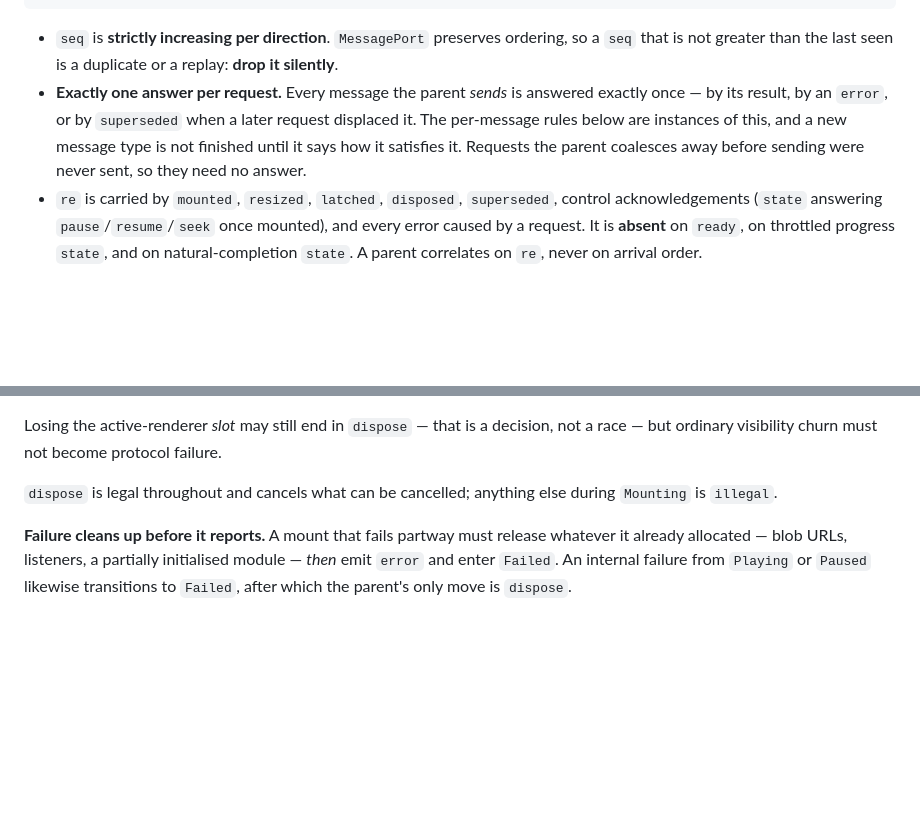
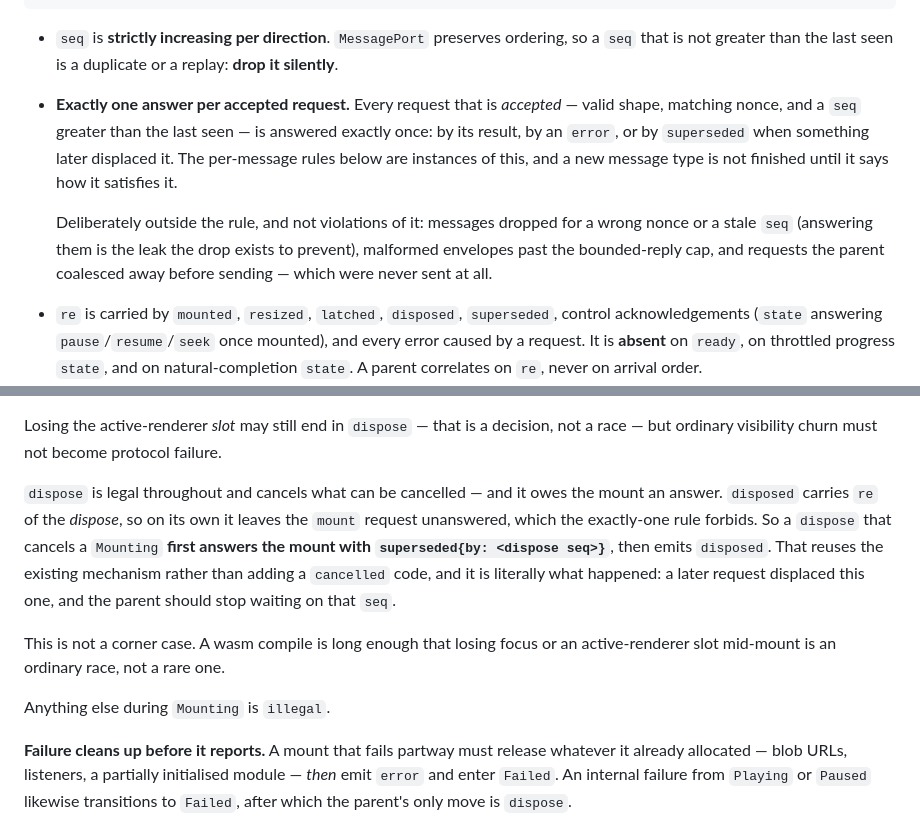
Before and after one commit to OrbitalCommons/rizzma, a Markdown page: design/11-figure-mount-protocol.md, 2 parts joined by grey strips. GitHub-like rendering; blank space fills up the shorter version.

Commit message:
Protocol: a cancelled mount still gets its answer
The exactly-one rule I stated last commit immediately caught a hole that
predated it: dispose is legal during Mounting, but disposed carries re of
the dispose, so the outstanding mount request was left unanswered.

A dispose that cancels a Mounting now answers the mount with superseded
{by: dispose seq} first, then emits disposed. That reuses the existing
mechanism rather than adding a cancelled error code, and it is literally
what happened — a later request displaced this one and the parent should
stop waiting on that seq. Worth being exact about because a wasm compile
is long enough that losing focus mid-mount is an ordinary race.

Also tightens the rule's own wording, which overreached: it said every
message the parent sends, which contradicted the deliberate silent drops
for a wrong nonce or stale seq and the bounded replies for malformed
envelopes. It now covers every accepted request — valid shape, matching
nonce, monotonic seq — and names the exclusions as deliberate rather than
leaving them looking like violations.

```diff
--- a/design/11-figure-mount-protocol.md
+++ b/design/11-figure-mount-protocol.md
@@ -109,12 +109,17 @@ type Envelope<T> = {
 - `seq` is **strictly increasing per direction**. `MessagePort` preserves
   ordering, so a `seq` that is not greater than the last seen is a duplicate or
   a replay: **drop it silently**.
-- **Exactly one answer per request.** Every message the parent *sends* is
-  answered exactly once — by its result, by an `error`, or by `superseded` when
-  a later request displaced it. The per-message rules below are instances of
+- **Exactly one answer per accepted request.** Every request that is *accepted*
+  — valid shape, matching nonce, and a `seq` greater than the last seen — is
+  answered exactly once: by its result, by an `error`, or by `superseded` when
+  something later displaced it. The per-message rules below are instances of
   this, and a new message type is not finished until it says how it satisfies
-  it. Requests the parent coalesces away before sending were never sent, so
-  they need no answer.
+  it.
+
+  Deliberately outside the rule, and not violations of it: messages dropped for
+  a wrong nonce or a stale `seq` (answering them is the leak the drop exists to
+  prevent), malformed envelopes past the bounded-reply cap, and requests the
+  parent coalesced away before sending — which were never sent at all.
 - `re` is carried by `mounted`, `resized`, `latched`, `disposed`, `superseded`,
   control acknowledgements (`state` answering `pause`/`resume`/`seek` once
   mounted), and every error caused by a request. It is **absent** on `ready`, on
@@ -285,8 +290,19 @@ Losing the active-renderer *slot* may still end in `dispose` — that is a
 decision, not a race — but ordinary visibility churn must not become protocol
 failure.
 
-`dispose` is legal throughout and cancels what can be cancelled; anything else
-during `Mounting` is `illegal`.
+`dispose` is legal throughout and cancels what can be cancelled — and it owes
+the mount an answer. `disposed` carries `re` of the *dispose*, so on its own it
+leaves the `mount` request unanswered, which the exactly-one rule forbids. So a
+`dispose` that cancels a `Mounting` **first answers the mount with
+`superseded{by: <dispose seq>}`**, then emits `disposed`. That reuses the
+existing mechanism rather than adding a `cancelled` code, and it is literally
+what happened: a later request displaced this one, and the parent should stop
+waiting on that `seq`.
+
+This is not a corner case. A wasm compile is long enough that losing focus or
+an active-renderer slot mid-mount is an ordinary race, not a rare one.
+
+Anything else during `Mounting` is `illegal`.
 
 **Failure cleans up before it reports.** A mount that fails partway must release
 whatever it already allocated — blob URLs, listeners, a partially initialised
```
